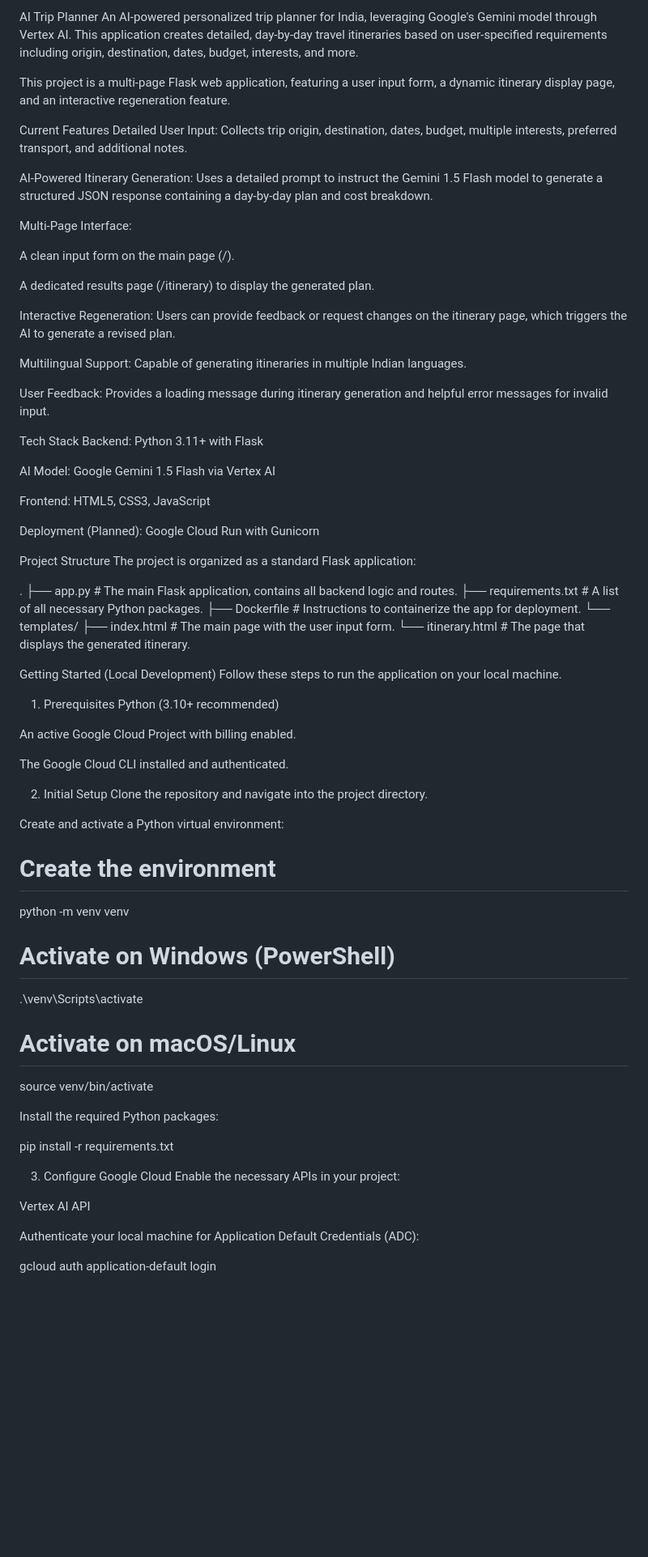
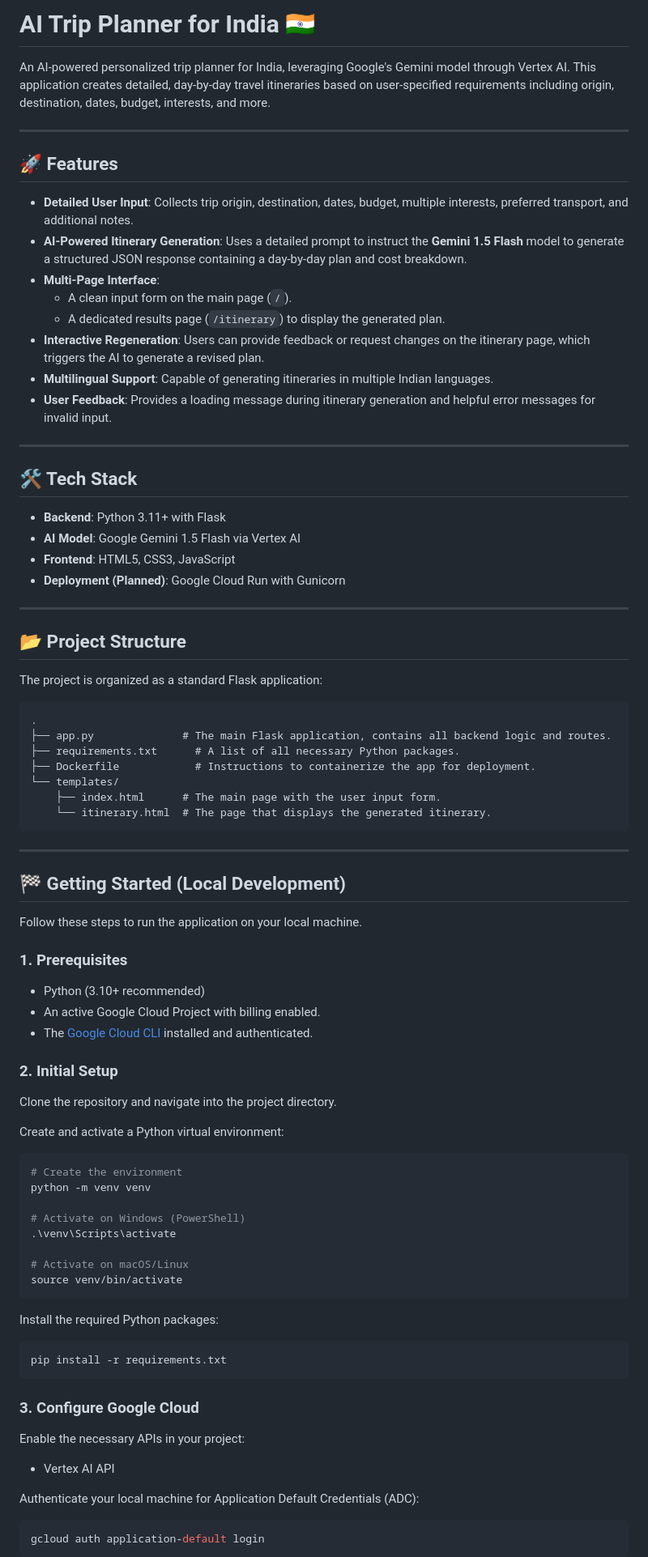
Before and after one commit to vikram4690/Google-Hackathon, a Markdown page: README.md, the part around the change printed below. Shown: that part at 81% size. GitHub-like rendering; blank space fills up the shorter version.

````diff
--- a/README.md
+++ b/README.md
@@ -1,37 +1,35 @@
-AI Trip Planner
+# AI Trip Planner for India 🇮🇳
+
 An AI-powered personalized trip planner for India, leveraging Google's Gemini model through Vertex AI. This application creates detailed, day-by-day travel itineraries based on user-specified requirements including origin, destination, dates, budget, interests, and more.
 
-This project is a multi-page Flask web application, featuring a user input form, a dynamic itinerary display page, and an interactive regeneration feature.
+---
 
-Current Features
-Detailed User Input: Collects trip origin, destination, dates, budget, multiple interests, preferred transport, and additional notes.
+## 🚀 Features
 
-AI-Powered Itinerary Generation: Uses a detailed prompt to instruct the Gemini 1.5 Flash model to generate a structured JSON response containing a day-by-day plan and cost breakdown.
+* **Detailed User Input**: Collects trip origin, destination, dates, budget, multiple interests, preferred transport, and additional notes.
+* **AI-Powered Itinerary Generation**: Uses a detailed prompt to instruct the **Gemini 1.5 Flash** model to generate a structured JSON response containing a day-by-day plan and cost breakdown.
+* **Multi-Page Interface**:
+    * A clean input form on the main page (`/`).
+    * A dedicated results page (`/itinerary`) to display the generated plan.
+* **Interactive Regeneration**: Users can provide feedback or request changes on the itinerary page, which triggers the AI to generate a revised plan.
+* **Multilingual Support**: Capable of generating itineraries in multiple Indian languages.
+* **User Feedback**: Provides a loading message during itinerary generation and helpful error messages for invalid input.
 
-Multi-Page Interface:
+---
 
-A clean input form on the main page (/).
+## 🛠️ Tech Stack
 
-A dedicated results page (/itinerary) to display the generated plan.
+* **Backend**: Python 3.11+ with Flask
+* **AI Model**: Google Gemini 1.5 Flash via Vertex AI
+* **Frontend**: HTML5, CSS3, JavaScript
+* **Deployment (Planned)**: Google Cloud Run with Gunicorn
 
-Interactive Regeneration: Users can provide feedback or request changes on the itinerary page, which triggers the AI to generate a revised plan.
+---
 
-Multilingual Support: Capable of generating itineraries in multiple Indian languages.
+## 📂 Project Structure
 
-User Feedback: Provides a loading message during itinerary generation and helpful error messages for invalid input.
-
-Tech Stack
-Backend: Python 3.11+ with Flask
-
-AI Model: Google Gemini 1.5 Flash via Vertex AI
-
-Frontend: HTML5, CSS3, JavaScript
-
-Deployment (Planned): Google Cloud Run with Gunicorn
-
-Project Structure
 The project is organized as a standard Flask application:
-
+```
 .
 ├── app.py              # The main Flask application, contains all backend logic and routes.
 ├── requirements.txt      # A list of all necessary Python packages.
@@ -39,22 +37,25 @@ The project is organized as a standard Flask application:
 └── templates/
     ├── index.html      # The main page with the user input form.
     └── itinerary.html  # The page that displays the generated itinerary.
+```
 
-Getting Started (Local Development)
+---
+
+## 🏁 Getting Started (Local Development)
+
 Follow these steps to run the application on your local machine.
 
-1. Prerequisites
-Python (3.10+ recommended)
+### 1. Prerequisites
 
-An active Google Cloud Project with billing enabled.
+* Python (3.10+ recommended)
+* An active Google Cloud Project with billing enabled.
+* The [Google Cloud CLI](https://cloud.google.com/sdk/docs/install) installed and authenticated.
 
-The Google Cloud CLI installed and authenticated.
-
-2. Initial Setup
+### 2. Initial Setup
 Clone the repository and navigate into the project directory.
 
 Create and activate a Python virtual environment:
-
+```bash
 # Create the environment
 python -m venv venv
 
@@ -63,16 +64,16 @@ python -m venv venv
 
 # Activate on macOS/Linux
 source venv/bin/activate
-
+```
 Install the required Python packages:
-
+```bash
 pip install -r requirements.txt
-
-3. Configure Google Cloud
+```
+### 3. Configure Google Cloud
 Enable the necessary APIs in your project:
 
-Vertex AI API
+* Vertex AI API
 
 Authenticate your local machine for Application Default Credentials (ADC):
-
+```bash
 gcloud auth application-default login
````
Also changed, not shown: other parts of README.md (+10 -9 lines).
